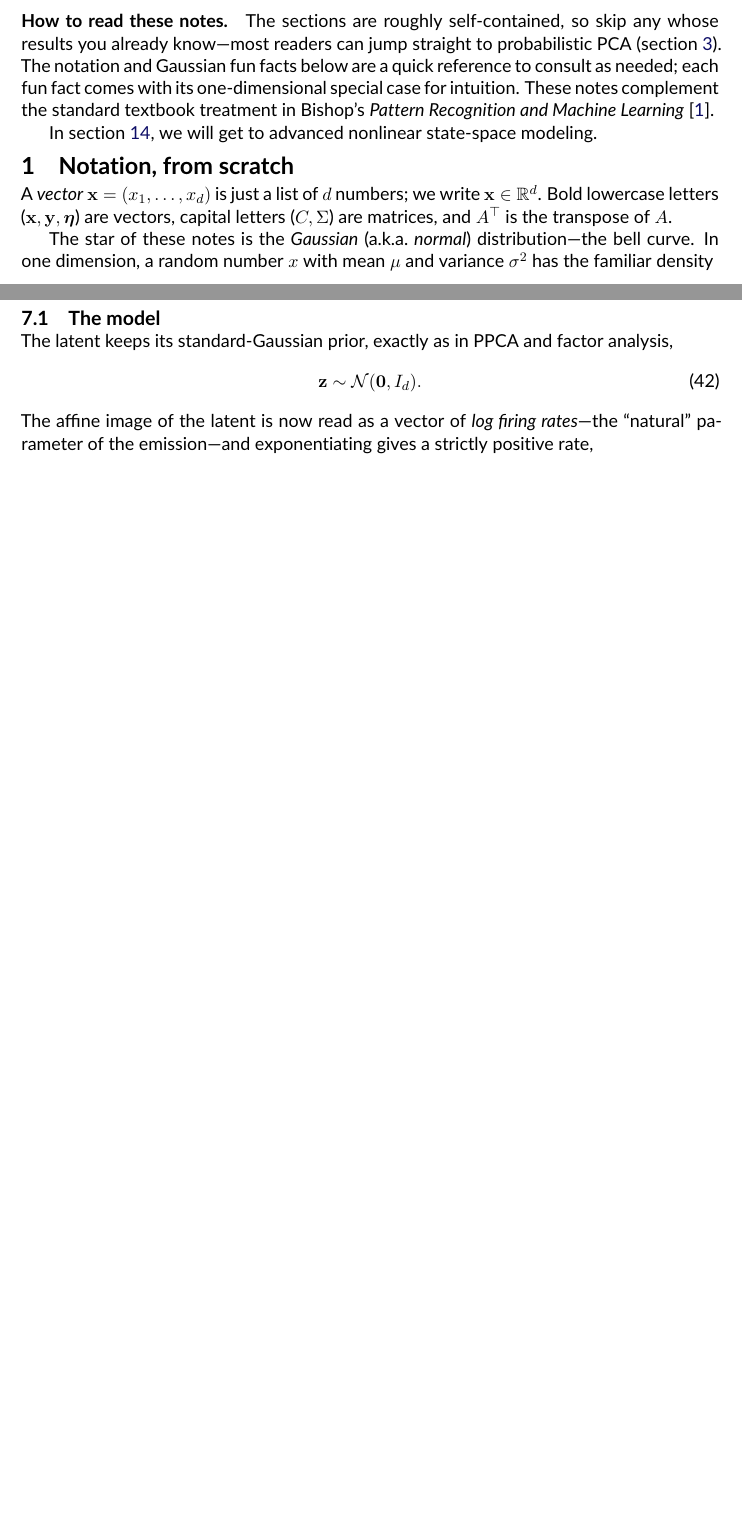
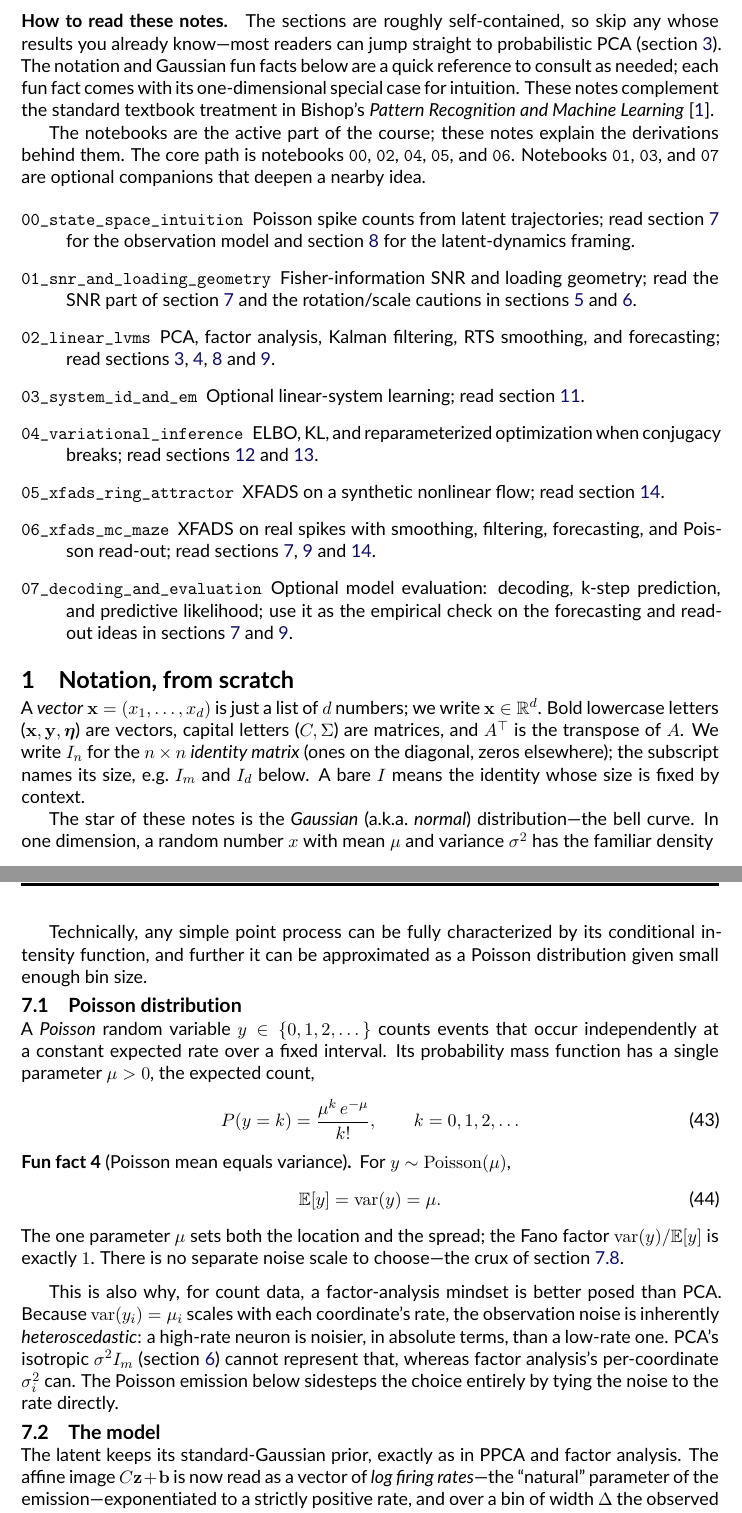
Before and after one commit to catniplab/latent_dynamics_workshop, a LaTeX document (lectures/latent_dynamics_notes.tex): two parts of pages 1 and 8 of 21 before the commit and two parts of pages 1 and 9 of 22 after it, joined at a grey line, cut so that both start at the same text, the shorter picture padded with empty space. Compiled offline with pdfLaTeX.

Commit message:
notebook roadmap, boxed generative models, Poisson section
Add a roadmap mapping each notebook to its notes sections. Box every
generative model (PPCA, FA, Poisson, Kalman, XFADS) in a shared genmodel
tcolorbox holding equations only; merge each model's split equations into
one align. Introduce the FA acronym and the I_n / bare-I notation. Fill
the Poisson subsection: pmf, a mean-equals-variance fun fact linked to the
Poisson exercise, and the heteroscedastic reason FA beats PCA for counts.

```diff
--- a/lectures/latent_dynamics_notes.tex
+++ b/lectures/latent_dynamics_notes.tex
@@ -60,13 +73,44 @@ special case for intuition. These notes complement the standard textbook
 treatment in Bishop's \emph{Pattern Recognition and Machine Learning}
 \parencite{Bishop2006-to}.
 
-In section \ref{sec:xfads}, we will get to advanced nonlinear state-space modeling.
+The notebooks are the active part of the course; these notes explain the
+derivations behind them. The core path is notebooks \texttt{00}, \texttt{02},
+\texttt{04}, \texttt{05}, and \texttt{06}. Notebooks \texttt{01}, \texttt{03},
+and \texttt{07} are optional companions that deepen a nearby idea.
+
+\begin{description}
+    \item[\texttt{00\_state\_space\_intuition}] Poisson spike counts from latent
+        trajectories; read \cref{sec:expfam} for the observation model and
+        \cref{sec:kalman} for the latent-dynamics framing.
+    \item[\texttt{01\_snr\_and\_loading\_geometry}] Fisher-information SNR and
+        loading geometry; read the SNR part of \cref{sec:expfam} and the
+        rotation/scale cautions in \cref{sec:rotation,sec:scale}.
+    \item[\texttt{02\_linear\_lvms}] PCA, factor analysis, Kalman filtering, RTS
+        smoothing, and forecasting; read
+        \cref{sec:ppca,sec:fa,sec:kalman,sec:smoothing}.
+    \item[\texttt{03\_system\_id\_and\_em}] Optional linear-system learning; read
+        \cref{sec:hokalman}.
+    \item[\texttt{04\_variational\_inference}] ELBO, KL, and reparameterized
+        optimization when conjugacy breaks; read \cref{sec:vi,sec:amortized}.
+    \item[\texttt{05\_xfads\_ring\_attractor}] XFADS on a synthetic nonlinear
+        flow; read \cref{sec:xfads}.
+    \item[\texttt{06\_xfads\_mc\_maze}] XFADS on real spikes with smoothing,
+        filtering, forecasting, and Poisson read-out; read
+        \cref{sec:expfam,sec:smoothing,sec:xfads}.
+    \item[\texttt{07\_decoding\_and\_evaluation}] Optional model evaluation:
+        decoding, k-step prediction, and predictive likelihood; use it as the
+        empirical check on the forecasting and read-out ideas in
+        \cref{sec:smoothing,sec:expfam}.
+\end{description}
 
 \section{Notation, from scratch}\label{sec:notation}
 
 A \emph{vector} $\vx = (x_1, \dots, x_d)$ is just a list of $d$ numbers; we write
 $\vx \in \reals^d$. Bold lowercase letters ($\vx, \vy, \veta$) are vectors,
 capital letters ($C, \Sigma$) are matrices, and $A\trp$ is the transpose of $A$.
+We write $I_n$ for the $n \times n$ \emph{identity matrix} (ones on the diagonal,
+zeros elsewhere); the subscript names its size, e.g.\ $I_m$ and $I_d$ below. A
+bare $I$ means the identity whose size is fixed by context.
 
 The star of these notes is the \emph{Gaussian} (a.k.a.\ \emph{normal})
 distribution---the bell curve. In one dimension, a random number $x$ with mean
@@ -635,13 +683,38 @@ latent-to-parameter map $C\vz + \vb$, swap only the Gaussian emission for a
 Poisson one, and watch which pieces of the linear-Gaussian machinery survive.
 
+Technically, any simple point process can be fully characterized by its conditional intensity function,
+and further it can be approximated as a Poisson distribution given small enough bin size.
+
+\subsection{Poisson distribution}
+
+A \emph{Poisson} random variable $y \in \{0, 1, 2, \dots\}$ counts events that
+occur independently at a constant expected rate over a fixed interval. Its
+probability mass function has a single parameter $\mu > 0$, the expected count,
+\begin{equation}\label{eq:poisson-pmf}
+    P(y = k) = \frac{\mu^k\, e^{-\mu}}{k!}, \qquad k = 0, 1, 2, \dots
+\end{equation}
+
+\begin{funfact}[Poisson mean equals variance]\label{fact:poisson-moments}
+For $y \sim \mathrm{Poisson}(\mu)$,
+\begin{equation}\label{eq:poisson-moments}
+    \E[y] = \var(y) = \mu .
+\end{equation}
+The one parameter $\mu$ sets both the location and the spread; the Fano factor
+$\var(y)/\E[y]$ is exactly $1$. There is no separate noise scale to choose---the
+crux of \cref{ex:poisson-noise}.
+\end{funfact}
+
+This is also why, for count data, a factor-analysis mindset is better posed than
+PCA. Because $\var(y_i) = \mu_i$ scales with each coordinate's rate, the
+observation noise is inherently \emph{heteroscedastic}: a high-rate neuron is
+noisier, in absolute terms, than a low-rate one. PCA's isotropic $\sigma^2 I_m$
+(\cref{sec:scale}) cannot represent that, whereas factor analysis's
+per-coordinate $\sigma_i^2$ can. The Poisson emission below sidesteps the choice
+entirely by tying the noise to the rate directly.
+
 \subsection{The model}
 
 The latent keeps its standard-Gaussian prior, exactly as in PPCA and factor
-analysis,
-\begin{equation}\label{eq:expfam-latent}
-    \vz \sim \Normal(\mathbf 0, I_d).
-\end{equation}
-The affine image of the latent is now read as a vector of \emph{log firing
-rates}---the ``natural'' parameter of the emission---and exponentiating gives a
-strictly positive rate,
-\begin{equation}\label{eq:expfam-rate}
+analysis. The affine image $C\vz + \vb$ is now read as a vector of \emph{log
+firing rates}---the ``natural'' parameter of the emission---exponentiated to a
+strictly positive rate, and over a bin of width $\Delta$ the observed counts are
@@ -651 +729,2 @@ strictly positive rate,
+\end{genmodel}
 The log link $\lambda_i = e^{\theta_i}$ guarantees $\lambda_i > 0$ no matter what
```
Also changed, not shown: lectures/latent_dynamics_notes.tex (92 more changed lines).
